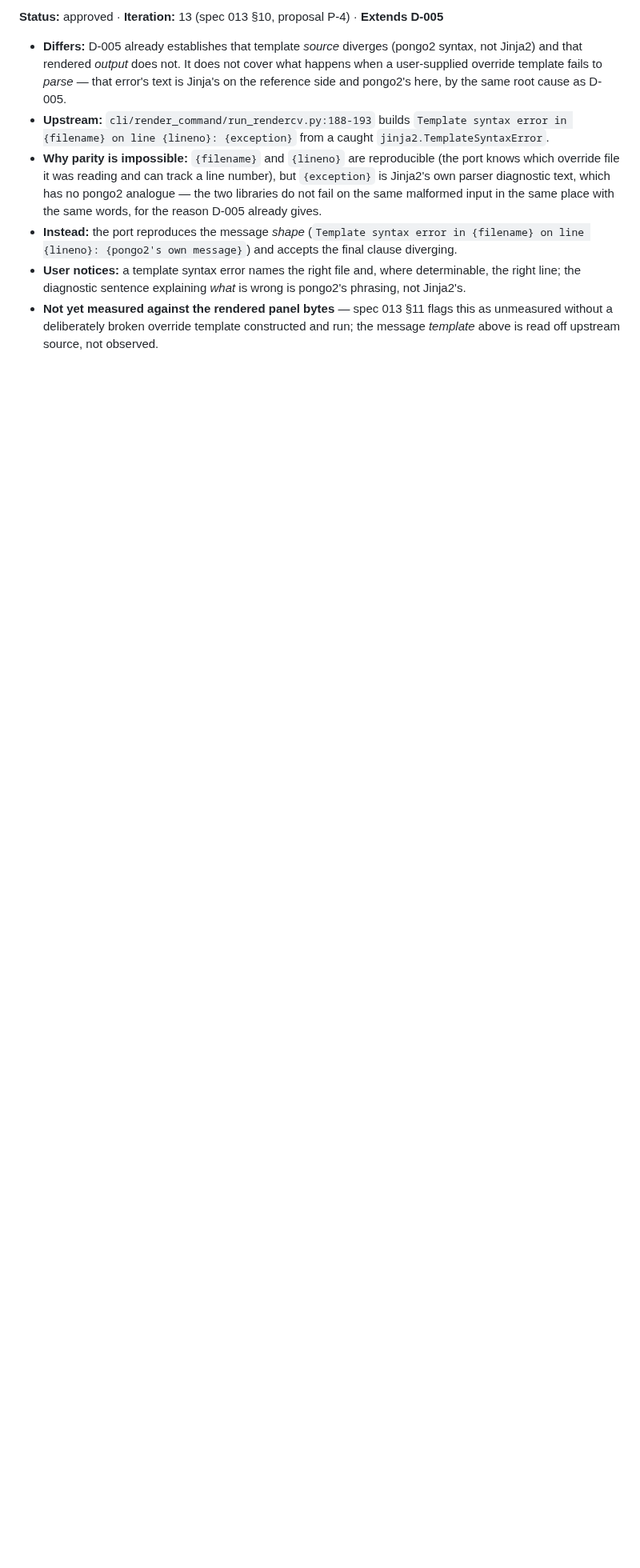
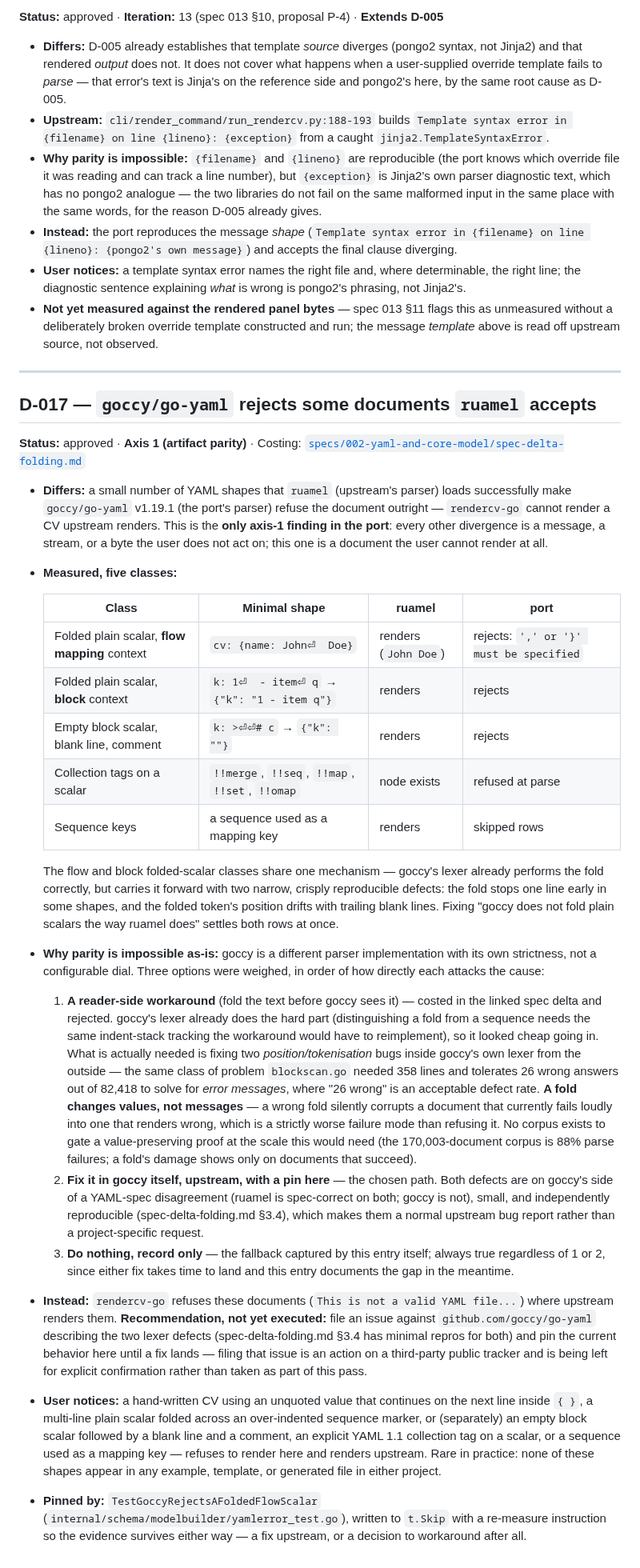
Before and after one commit to nonamecat19/rendercv-go, a Markdown page: specs/divergences.md, the part around the change. Shown at 80% size. Drawn GitHub-style; blank space fills up the shorter version.

Commit message:
docs: record D-017, the goccy YAML strictness category (axis-1 finding)
The only axis-1 (artifact parity) divergence in the port: goccy/go-yaml
rejects five classes of YAML shape ruamel accepts, so rendercv-go
cannot render some CVs upstream renders. Costed against three options
in specs/002-yaml-and-core-model/spec-delta-folding.md; records the
recommendation (an upstream goccy issue + pin, not a reader-side fold
workaround, because a fold risks silently corrupting values rather
than just refusing a document) without filing the issue, which is
left for explicit confirmation as a third-party public action.

Claude-Session: https://claude.ai/code/session_01GXAtgNrDehAa6bU5xU8ZHS

```diff
--- a/specs/divergences.md
+++ b/specs/divergences.md
@@ -540,3 +540,67 @@ The last is the only case in this entry where the port renders and upstream does
 - **Not yet measured against the rendered panel bytes** — spec 013 §11 flags this as unmeasured
   without a deliberately broken override template constructed and run; the message *template* above
   is read off upstream source, not observed.
+
+---
+
+## D-017 — `goccy/go-yaml` rejects some documents `ruamel` accepts
+
+**Status:** approved · **Axis 1 (artifact parity)** · Costing:
+[`specs/002-yaml-and-core-model/spec-delta-folding.md`](002-yaml-and-core-model/spec-delta-folding.md)
+
+- **Differs:** a small number of YAML shapes that `ruamel` (upstream's parser) loads successfully
+  make `goccy/go-yaml` v1.19.1 (the port's parser) refuse the document outright — `rendercv-go`
+  cannot render a CV upstream renders. This is the **only axis-1 finding in the port**: every other
+  divergence is a message, a stream, or a byte the user does not act on; this one is a document the
+  user cannot render at all.
+- **Measured, five classes:**
+
+  | Class | Minimal shape | ruamel | port |
+  |---|---|---|---|
+  | Folded plain scalar, **flow mapping** context | `cv: {name: John⏎  Doe}` | renders (`John Doe`) | rejects: `',' or '}' must be specified` |
+  | Folded plain scalar, **block** context | `k: 1⏎  - item⏎ q` → `{"k": "1 - item q"}` | renders | rejects |
+  | Empty block scalar, blank line, comment | `k: >⏎⏎# c` → `{"k": ""}` | renders | rejects |
+  | Collection tags on a scalar | `!!merge`, `!!seq`, `!!map`, `!!set`, `!!omap` | node exists | refused at parse |
+  | Sequence keys | a sequence used as a mapping key | renders | skipped rows |
+
+  The flow and block folded-scalar classes share one mechanism — goccy's lexer already performs the
+  fold correctly, but carries it forward with two narrow, crisply reproducible defects: the fold
+  stops one line early in some shapes, and the folded token's position drifts with trailing blank
+  lines. Fixing "goccy does not fold plain scalars the way ruamel does" settles both rows at once.
+- **Why parity is impossible as-is:** goccy is a different parser implementation with its own
+  strictness, not a configurable dial. Three options were weighed, in order of how directly each
+  attacks the cause:
+  1. **A reader-side workaround** (fold the text before goccy sees it) — costed in the linked spec
+     delta and rejected. goccy's lexer already does the hard part (distinguishing a fold from a
+     sequence needs the same indent-stack tracking the workaround would have to reimplement), so it
+     looked cheap going in. What is actually needed is fixing two *position/tokenisation* bugs
+     inside goccy's own lexer from the outside — the same class of problem `blockscan.go` needed
+     358 lines and tolerates 26 wrong answers out of 82,418 to solve for *error messages*, where
+     "26 wrong" is an acceptable defect rate. **A fold changes values, not messages** — a
+     wrong fold silently corrupts a document that currently fails loudly into one that renders
+     wrong, which is a strictly worse failure mode than refusing it. No corpus exists to gate a
+     value-preserving proof at the scale this would need (the 170,003-document corpus is 88% parse
+     failures; a fold's damage shows only on documents that succeed).
+  2. **Fix it in goccy itself, upstream, with a pin here** — the chosen path. Both defects are on
+     goccy's side of a YAML-spec disagreement (ruamel is spec-correct on both; goccy is not), small,
+     and independently reproducible (spec-delta-folding.md §3.4), which makes them a normal upstream
+     bug report rather than a project-specific request.
+  3. **Do nothing, record only** — the fallback captured by this entry itself; always true
+     regardless of 1 or 2, since either fix takes time to land and this entry documents the gap in
+     the meantime.
+- **Instead:** `rendercv-go` refuses these documents (`This is not a valid YAML file...`) where
+  upstream renders them. **Recommendation, not yet executed:** file an issue against
+  `github.com/goccy/go-yaml` describing the two lexer defects (spec-delta-folding.md §3.4 has
+  minimal repros for both) and pin the current behavior here until a fix lands — filing that issue
+  is an action on a third-party public tracker and is being left for explicit confirmation rather
+  than taken as part of this pass.
+- **User notices:** a hand-written CV using an unquoted value that continues on the next line inside
+  `{ }`, a multi-line plain scalar folded across an over-indented sequence marker, or (separately)
+  an empty block scalar followed by a blank line and a comment, an explicit YAML 1.1 collection tag
+  on a scalar, or a sequence used as a mapping key — refuses to render here and renders upstream.
+  Rare in practice: none of these shapes appear in any example, template, or generated file in
+  either project.
+- **Pinned by:** `TestGoccyRejectsAFoldedFlowScalar`
+  (`internal/schema/modelbuilder/yamlerror_test.go`), written to `t.Skip` with a re-measure
+  instruction so the evidence survives either way — a fix upstream, or a decision to workaround
+  after all.
```
